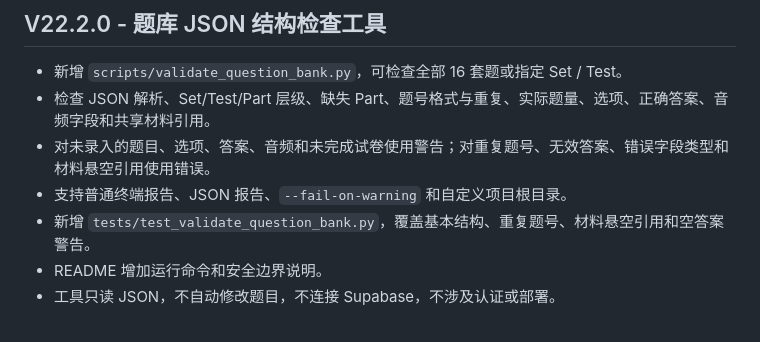
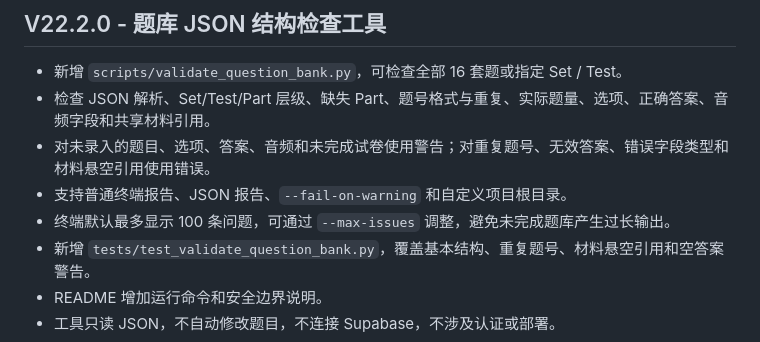
Before and after one commit to ouyangxinwei/toeic-study-system, a Markdown page: CHANGELOG.md, the part around the change. Drawn GitHub-style.

Commit message:
docs(changelog): note validator output limit

```diff
--- a/CHANGELOG.md
+++ b/CHANGELOG.md
@@ -5,6 +5,7 @@
 - 检查 JSON 解析、Set/Test/Part 层级、缺失 Part、题号格式与重复、实际题量、选项、正确答案、音频字段和共享材料引用。
 - 对未录入的题目、选项、答案、音频和未完成试卷使用警告；对重复题号、无效答案、错误字段类型和材料悬空引用使用错误。
 - 支持普通终端报告、JSON 报告、`--fail-on-warning` 和自定义项目根目录。
+- 终端默认最多显示 100 条问题，可通过 `--max-issues` 调整，避免未完成题库产生过长输出。
 - 新增 `tests/test_validate_question_bank.py`，覆盖基本结构、重复题号、材料悬空引用和空答案警告。
 - README 增加运行命令和安全边界说明。
 - 工具只读 JSON，不自动修改题目，不连接 Supabase，不涉及认证或部署。
```
